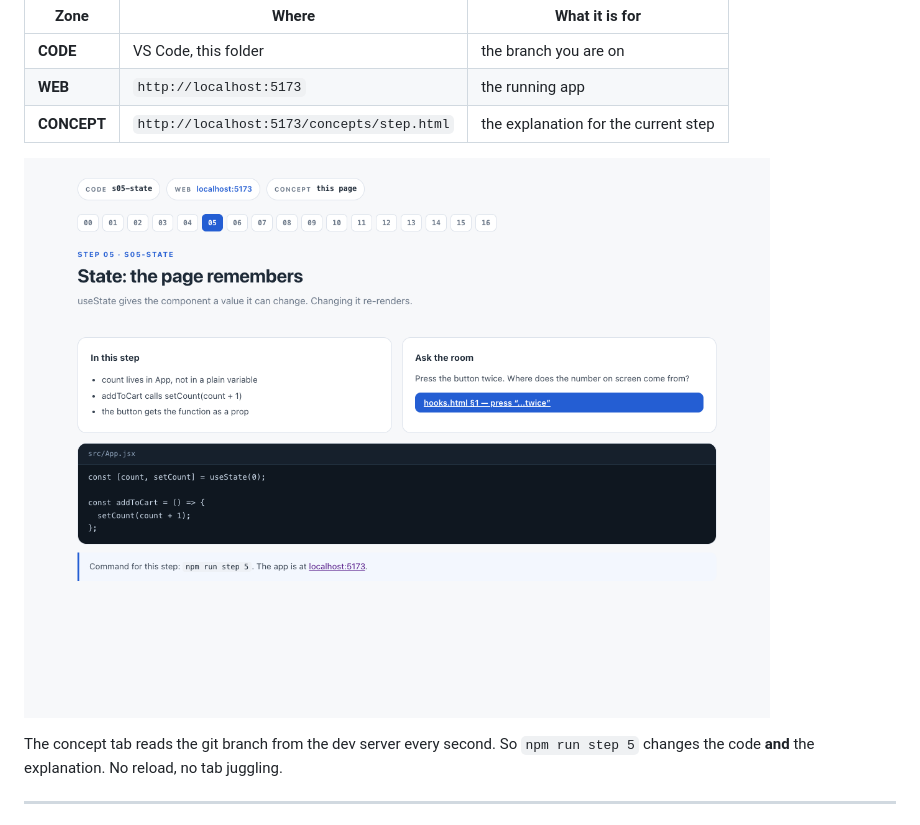
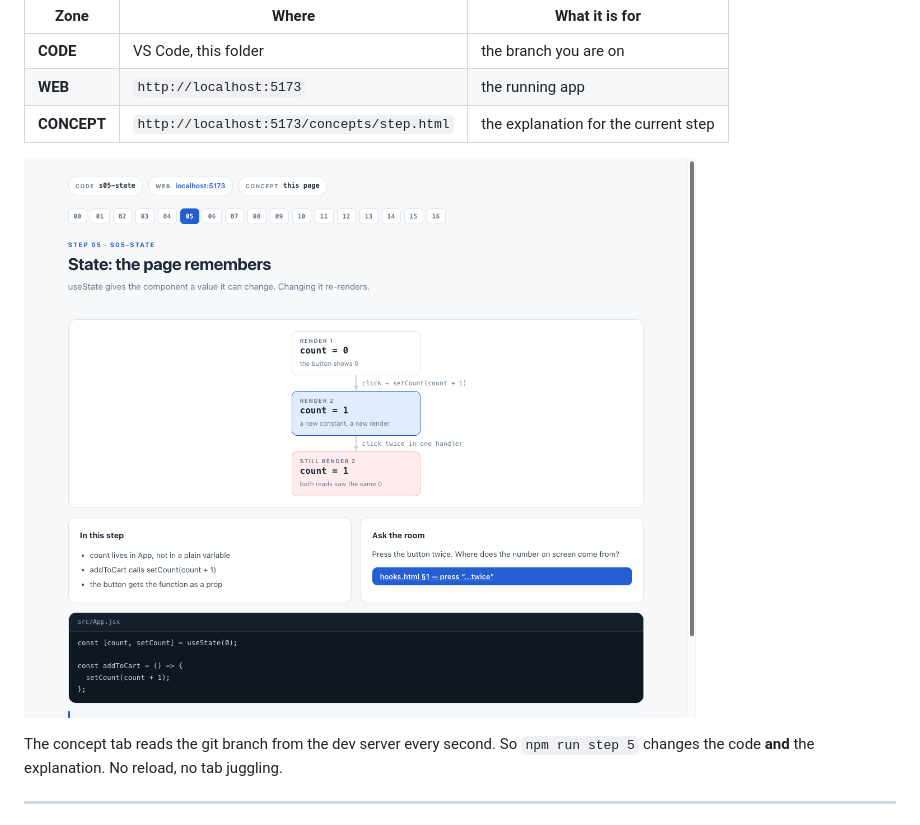
Before and after one commit to vinhhn3/comp1682-react-crash-course, a Markdown page: START-HERE.md, the part around the change. Drawn GitHub-style; pictures changed too: walkthrough/step-05.png (added).

Commit message:
concepts: a diagram for every step

```diff
--- a/START-HERE.md
+++ b/START-HERE.md
@@ -8,7 +8,7 @@ The course is three zones, and one command moves all of them.
 | **WEB** | `http://localhost:5173` | the running app |
 | **CONCEPT** | `http://localhost:5173/concepts/step.html` | the explanation for the current step |
 
-![The concept tab, following step 5](walkthrough/step-page.png)
+![The concept tab, following step 5](walkthrough/step-05.png)
 
 The concept tab reads the git branch from the dev server every second. So
 `npm run step 5` changes the code **and** the explanation. No reload, no tab juggling.
```
Also changed, not shown: walkthrough/step-10.png (added), walkthrough/step-15.png (added), 3 other files.
